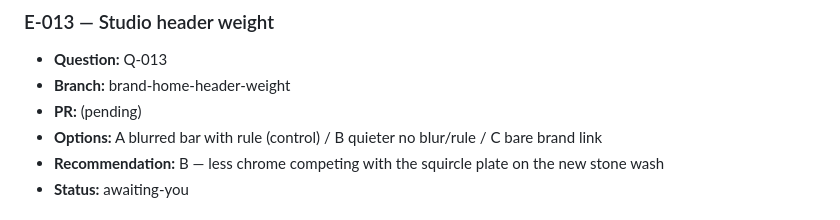
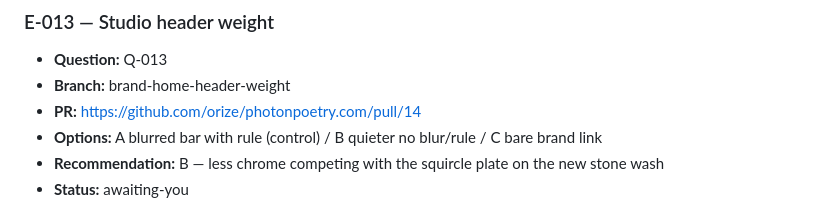
Before and after one commit to orize/photonpoetry.com, a Markdown page: Branding/DECISIONS.md, the part around the change. GitHub-like rendering.

Commit message:
Ledger: point E-013 at PR #14.
Co-authored-by: Cursor <cursoragent@cursor.com>

```diff
--- a/Branding/DECISIONS.md
+++ b/Branding/DECISIONS.md
@@ -55,7 +55,7 @@ In-flight PR work. Status: `awaiting-you` | `applying`.
 
 - **Question:** Q-013
 - **Branch:** brand-home-header-weight
-- **PR:** (pending)
+- **PR:** https://github.com/orize/photonpoetry.com/pull/14
 - **Options:** A blurred bar with rule (control) / B quieter no blur/rule / C bare brand link
 - **Recommendation:** B — less chrome competing with the squircle plate on the new stone wash
 - **Status:** awaiting-you
```
